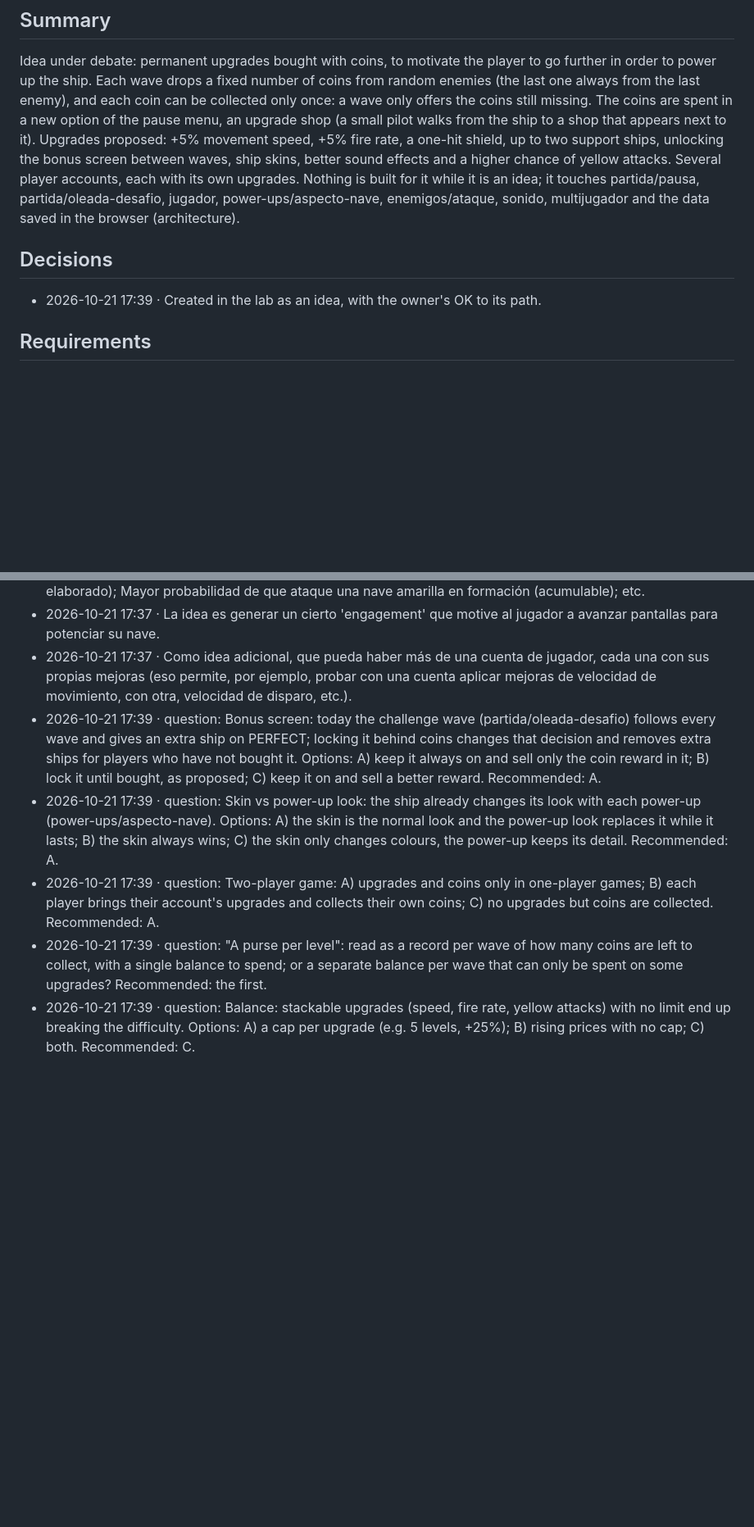
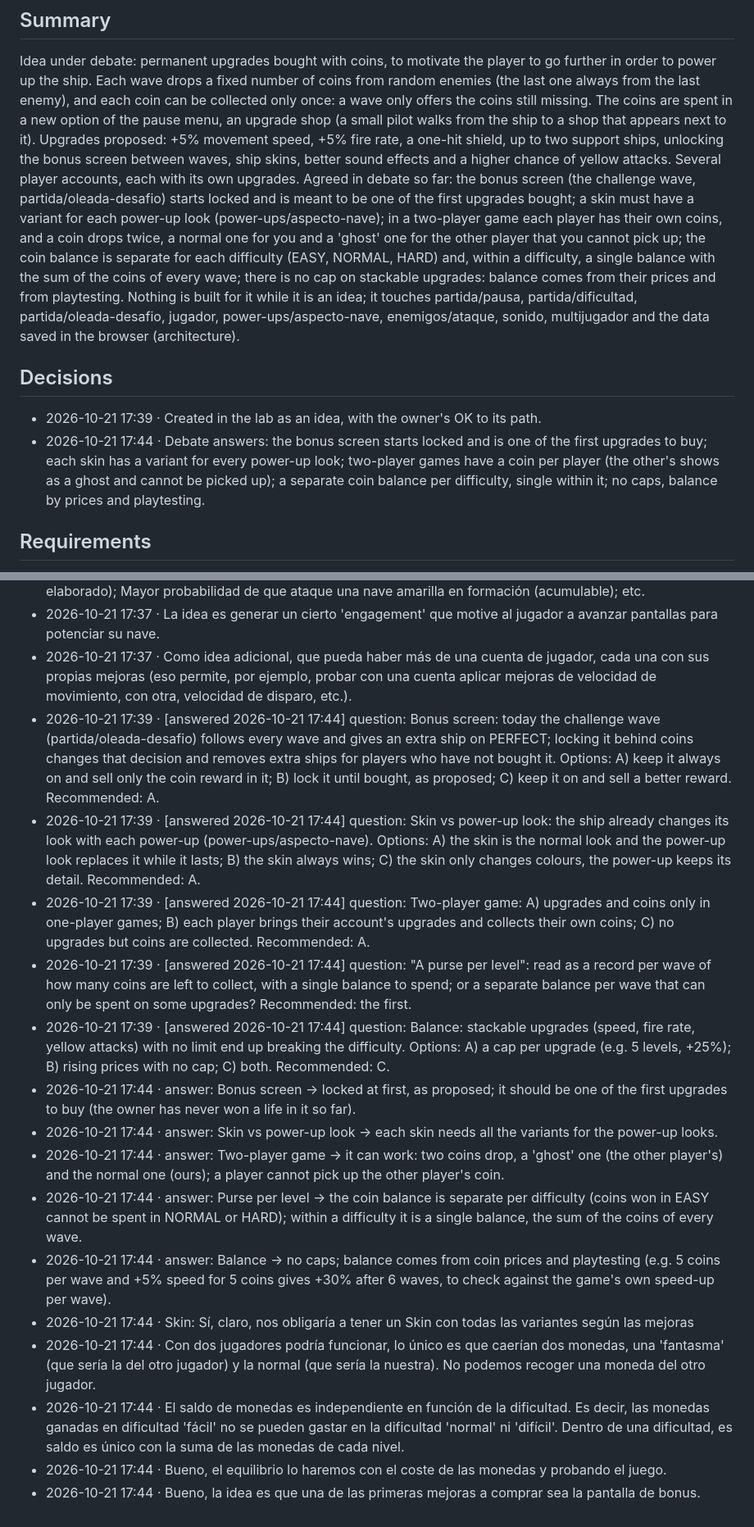
Before and after one commit to DinamicaTech/KillerFlies, a Markdown page: docs/creative-lab/monedas-y-mejoras.md, 2 parts joined by grey strips. Shown at 82% size. Drawn GitHub-style; blank space fills up the shorter version.

Commit message:
Creative lab: record the debate answers for monedas-y-mejoras (#86)
Claude-Session: https://claude.ai/code/session_01RRo4ijPA2fWRqworWyLxcE

Co-authored-by: Claude <noreply@anthropic.com>

```diff
--- a/docs/creative-lab/monedas-y-mejoras.md
+++ b/docs/creative-lab/monedas-y-mejoras.md
@@ -7,10 +7,12 @@ threads:
 ---
 ## Summary
 Idea under debate: permanent upgrades bought with coins, to motivate the player to go further in order to power up the ship. Each wave drops a fixed number of coins from random enemies (the last one always from the last enemy), and each coin can be collected only once: a wave only offers the coins still missing. The coins are spent in a new option of the pause menu, an upgrade shop (a small pilot walks from the ship to a shop that appears next to it). Upgrades proposed: +5% movement speed, +5% fire rate, a one-hit shield, up to two support ships, unlocking the bonus screen between waves, ship skins, better sound effects and a higher chance of yellow attacks. Several player accounts, each with its own upgrades.
-Nothing is built for it while it is an idea; it touches partida/pausa, partida/oleada-desafio, jugador, power-ups/aspecto-nave, enemigos/ataque, sonido, multijugador and the data saved in the browser (architecture).
+Agreed in debate so far: the bonus screen (the challenge wave, partida/oleada-desafio) starts locked and is meant to be one of the first upgrades bought; a skin must have a variant for each power-up look (power-ups/aspecto-nave); in a two-player game each player has their own coins, and a coin drops twice, a normal one for you and a 'ghost' one for the other player that you cannot pick up; the coin balance is separate for each difficulty (EASY, NORMAL, HARD) and, within a difficulty, a single balance with the sum of the coins of every wave; there is no cap on stackable upgrades: balance comes from their prices and from playtesting.
+Nothing is built for it while it is an idea; it touches partida/pausa, partida/dificultad, partida/oleada-desafio, jugador, power-ups/aspecto-nave, enemigos/ataque, sonido, multijugador and the data saved in the browser (architecture).
 
 ## Decisions
 - 2026-10-21 17:39 · Created in the lab as an idea, with the owner's OK to its path.
+- 2026-10-21 17:44 · Debate answers: the bonus screen starts locked and is one of the first upgrades to buy; each skin has a variant for every power-up look; two-player games have a coin per player (the other's shows as a ghost and cannot be picked up); a separate coin balance per difficulty, single within it; no caps, balance by prices and playtesting.
 
 ## Requirements
 - 2026-10-21 17:37 · idea: Coins that drop from random enemies, X per wave and each collectable only once (the last one always from the last enemy), saved in a purse per wave, spent in a new upgrade shop in the pause menu (with a little pilot walking from the ship to a shop) on permanent upgrades, with several player accounts, each with its own upgrades.
@@ -24,8 +26,18 @@ Nothing is built for it while it is an idea; it touches partida/pausa, partida/o
 - 2026-10-21 17:37 · Algunas ideas de mejoras que se pueden comprar: +5% de velocidad de movimiento (puede ser acumulativo); +5% de velocidad de disparo (puede ser acumulativo); Escudo que soporta un impacto (al destruirse la nave, vuelve a aparecer el escudo); Una pequeña nave de apoyo que se pone en un lateral de la nave del jugador (máximo dos naves de apoyo) y dispara en el mismo momento que la nave del jugador. Si algo impacta en la nave de apoyo, es destruída.; Activar la pantalla de bonus points que sale entre niveles (podemos dejarla desactivada y tener que gastar monedas para activarla). En la pantalla de bonus points se podrá recoger una moneda por cada serie de naves enemigas destruídas.; SKIN de la nave del jugador; Mejoras de efectos de sonido (por ejemplo, que el sonido de disparo del jugador sea mucho más elaborado); Mayor probabilidad de que ataque una nave amarilla en formación (acumulable); etc.
 - 2026-10-21 17:37 · La idea es generar un cierto 'engagement' que motive al jugador a avanzar pantallas para potenciar su nave.
 - 2026-10-21 17:37 · Como idea adicional, que pueda haber más de una cuenta de jugador, cada una con sus propias mejoras (eso permite, por ejemplo, probar con una cuenta aplicar mejoras de velocidad de movimiento, con otra, velocidad de disparo, etc.).
-- 2026-10-21 17:39 · question: Bonus screen: today the challenge wave (partida/oleada-desafio) follows every wave and gives an extra ship on PERFECT; locking it behind coins changes that decision and removes extra ships for players who have not bought it. Options: A) keep it always on and sell only the coin reward in it; B) lock it until bought, as proposed; C) keep it on and sell a better reward. Recommended: A.
-- 2026-10-21 17:39 · question: Skin vs power-up look: the ship already changes its look with each power-up (power-ups/aspecto-nave). Options: A) the skin is the normal look and the power-up look replaces it while it lasts; B) the skin always wins; C) the skin only changes colours, the power-up keeps its detail. Recommended: A.
-- 2026-10-21 17:39 · question: Two-player game: A) upgrades and coins only in one-player games; B) each player brings their account's upgrades and collects their own coins; C) no upgrades but coins are collected. Recommended: A.
-- 2026-10-21 17:39 · question: "A purse per level": read as a record per wave of how many coins are left to collect, with a single balance to spend; or a separate balance per wave that can only be spent on some upgrades? Recommended: the first.
-- 2026-10-21 17:39 · question: Balance: stackable upgrades (speed, fire rate, yellow attacks) with no limit end up breaking the difficulty. Options: A) a cap per upgrade (e.g. 5 levels, +25%); B) rising prices with no cap; C) both. Recommended: C.
+- 2026-10-21 17:39 · [answered 2026-10-21 17:44] question: Bonus screen: today the challenge wave (partida/oleada-desafio) follows every wave and gives an extra ship on PERFECT; locking it behind coins changes that decision and removes extra ships for players who have not bought it. Options: A) keep it always on and sell only the coin reward in it; B) lock it until bought, as proposed; C) keep it on and sell a better reward. Recommended: A.
+- 2026-10-21 17:39 · [answered 2026-10-21 17:44] question: Skin vs power-up look: the ship already changes its look with each power-up (power-ups/aspecto-nave). Options: A) the skin is the normal look and the power-up look replaces it while it lasts; B) the skin always wins; C) the skin only changes colours, the power-up keeps its detail. Recommended: A.
+- 2026-10-21 17:39 · [answered 2026-10-21 17:44] question: Two-player game: A) upgrades and coins only in one-player games; B) each player brings their account's upgrades and collects their own coins; C) no upgrades but coins are collected. Recommended: A.
+- 2026-10-21 17:39 · [answered 2026-10-21 17:44] question: "A purse per level": read as a record per wave of how many coins are left to collect, with a single balance to spend; or a separate balance per wave that can only be spent on some upgrades? Recommended: the first.
+- 2026-10-21 17:39 · [answered 2026-10-21 17:44] question: Balance: stackable upgrades (speed, fire rate, yellow attacks) with no limit end up breaking the difficulty. Options: A) a cap per upgrade (e.g. 5 levels, +25%); B) rising prices with no cap; C) both. Recommended: C.
+- 2026-10-21 17:44 · answer: Bonus screen → locked at first, as proposed; it should be one of the first upgrades to buy (the owner has never won a life in it so far).
+- 2026-10-21 17:44 · answer: Skin vs power-up look → each skin needs all the variants for the power-up looks.
+- 2026-10-21 17:44 · answer: Two-player game → it can work: two coins drop, a 'ghost' one (the other player's) and the normal one (ours); a player cannot pick up the other player's coin.
+- 2026-10-21 17:44 · answer: Purse per level → the coin balance is separate per difficulty (coins won in EASY cannot be spent in NORMAL or HARD); within a difficulty it is a single balance, the sum of the coins of every wave.
+- 2026-10-21 17:44 · answer: Balance → no caps; balance comes from coin prices and playtesting (e.g. 5 coins per wave and +5% speed for 5 coins gives +30% after 6 waves, to check against the game's own speed-up per wave).
+- 2026-10-21 17:44 · Skin: Sí, claro, nos obligaría a tener un Skin con todas las variantes según las mejoras
+- 2026-10-21 17:44 · Con dos jugadores podría funcionar, lo único es que caerían dos monedas, una 'fantasma' (que sería la del otro jugador) y la normal (que sería la nuestra). No podemos recoger una moneda del otro jugador.
+- 2026-10-21 17:44 · El saldo de monedas es independiente en función de la dificultad. Es decir, las monedas ganadas en dificultad 'fácil' no se pueden gastar en la dificultad 'normal' ni 'difícil'. Dentro de una dificultad, es saldo es único con la suma de las monedas de cada nivel.
+- 2026-10-21 17:44 · Bueno, el equilibrio lo haremos con el coste de las monedas y probando el juego.
+- 2026-10-21 17:44 · Bueno, la idea es que una de las primeras mejoras a comprar sea la pantalla de bonus.
```
